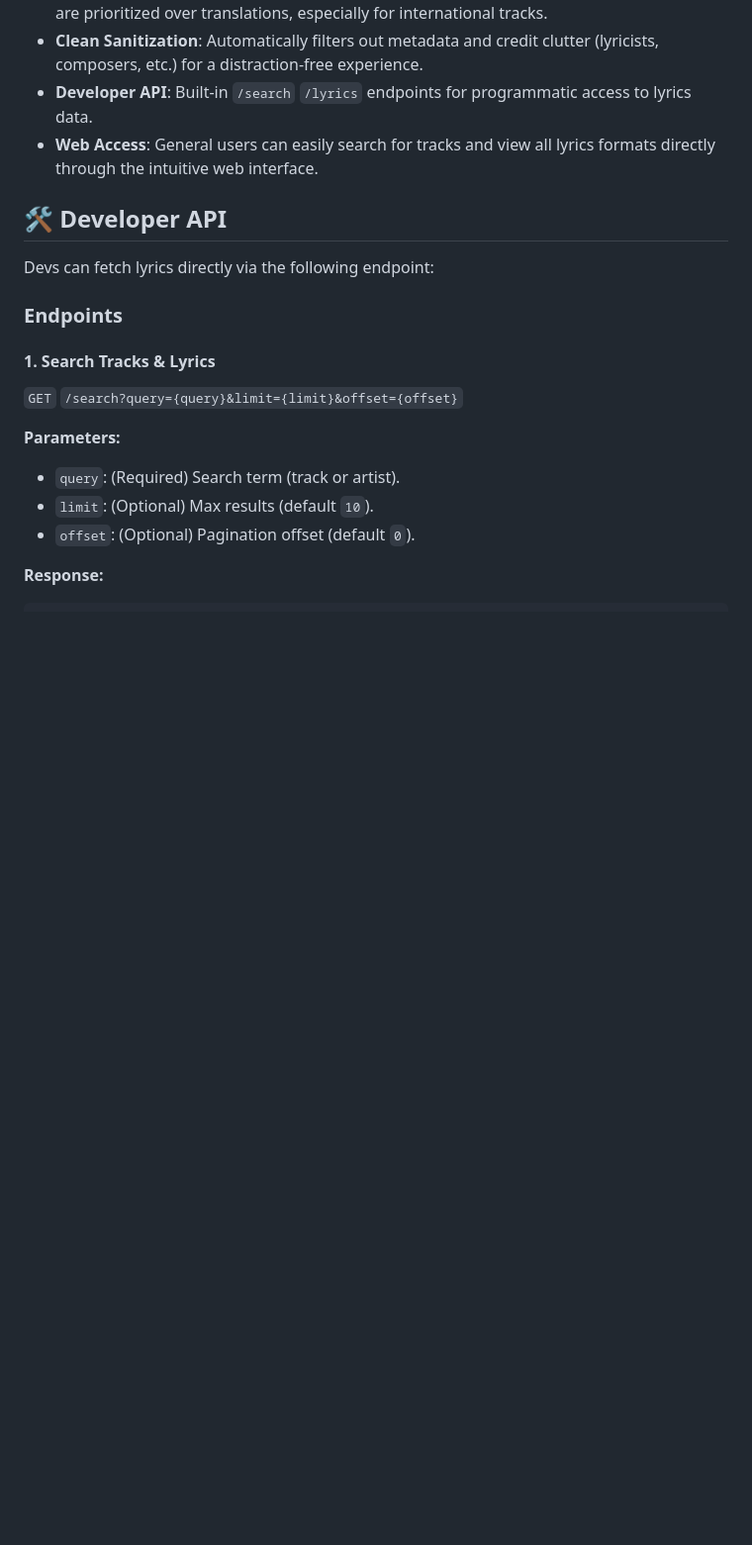
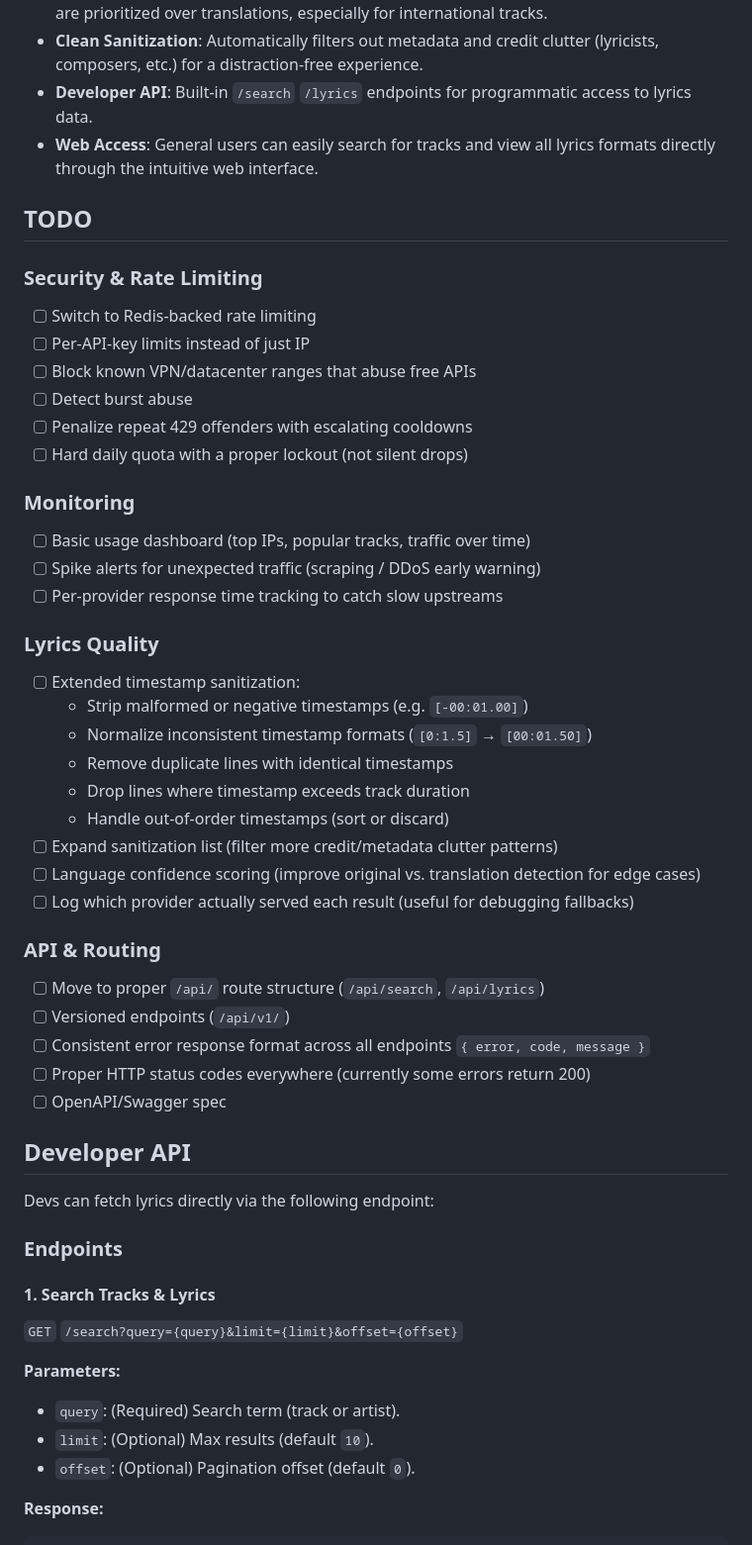
Before and after one commit to TharukRenuja/SyncLRC, a Markdown page: README.md, the part around one of its changes. Shown at 99% size. Drawn GitHub-style; blank space fills up the shorter version.

Commit message:
Revise README with service pause notice and TODOs
Updated README to reflect service status and added TODO sections for future improvements.

```diff
--- a/README.md
+++ b/README.md
@@ -12,7 +15,40 @@ SyncLRC is a simple, minimalist lyrics finder designed to help you discover and
 - **Developer API**: Built-in `/search` `/lyrics` endpoints for programmatic access to lyrics data.
 - **Web Access**: General users can easily search for tracks and view all lyrics formats directly through the intuitive web interface.
 
-## 🛠️ Developer API
+## TODO
+
+### Security & Rate Limiting
+- [ ] Switch to Redis-backed rate limiting
+- [ ] Per-API-key limits instead of just IP
+- [ ] Block known VPN/datacenter ranges that abuse free APIs
+- [ ] Detect burst abuse
+- [ ] Penalize repeat 429 offenders with escalating cooldowns
+- [ ] Hard daily quota with a proper lockout (not silent drops)
+
+### Monitoring
+- [ ] Basic usage dashboard (top IPs, popular tracks, traffic over time)
+- [ ] Spike alerts for unexpected traffic (scraping / DDoS early warning)
+- [ ] Per-provider response time tracking to catch slow upstreams
+
+### Lyrics Quality
+- [ ] Extended timestamp sanitization:
+  - Strip malformed or negative timestamps (e.g. `[-00:01.00]`)
+  - Normalize inconsistent timestamp formats (`[0:1.5]` → `[00:01.50]`)
+  - Remove duplicate lines with identical timestamps
+  - Drop lines where timestamp exceeds track duration
+  - Handle out-of-order timestamps (sort or discard)
+- [ ] Expand sanitization list (filter more credit/metadata clutter patterns)
+- [ ] Language confidence scoring (improve original vs. translation detection for edge cases)
+- [ ] Log which provider actually served each result (useful for debugging fallbacks)
+
+### API & Routing
+- [ ] Move to proper `/api/` route structure (`/api/search`, `/api/lyrics`)
+- [ ] Versioned endpoints (`/api/v1/`)
+- [ ] Consistent error response format across all endpoints `{ error, code, message }`
+- [ ] Proper HTTP status codes everywhere (currently some errors return 200)
+- [ ] OpenAPI/Swagger spec
+
+## Developer API
 
 Devs can fetch lyrics directly via the following endpoint:
 
```
Also changed, not shown: other parts of README.md (+7 -8 lines).
